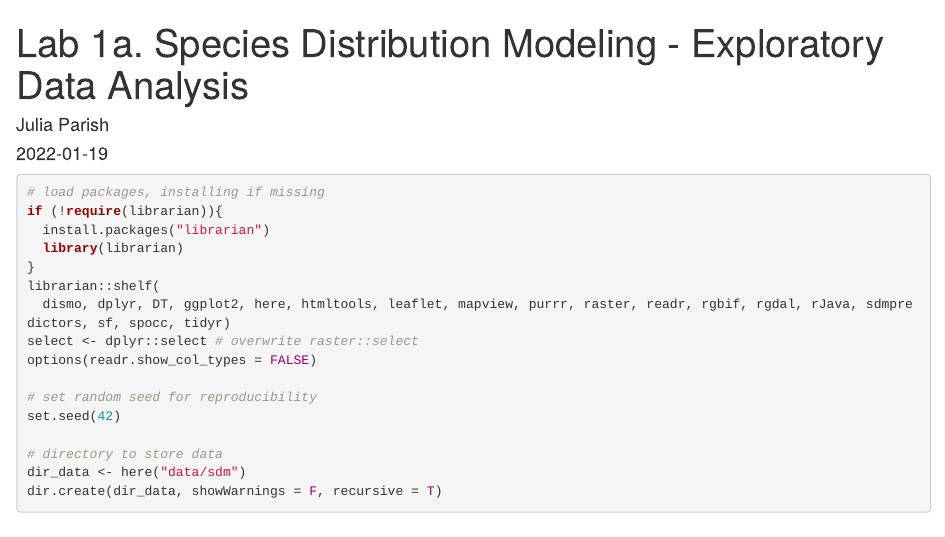
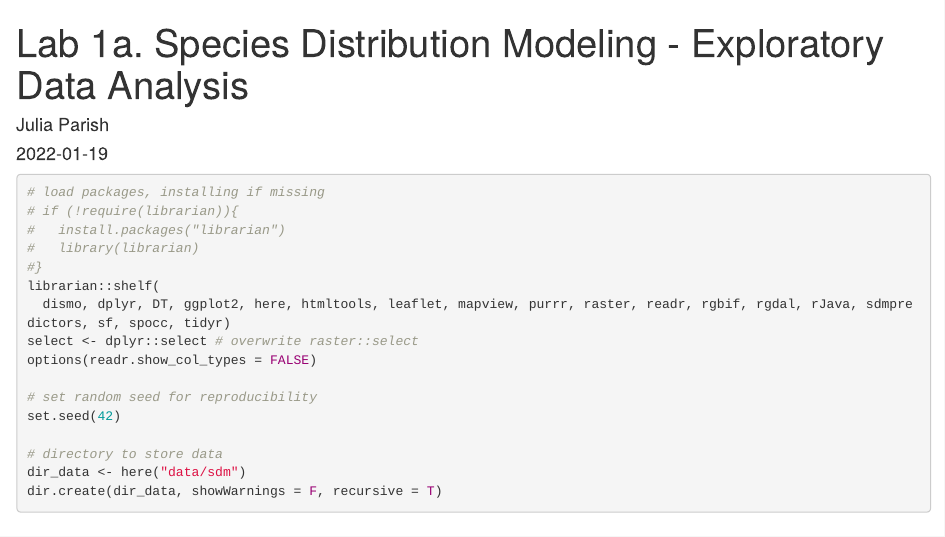
Before and after one commit to juliaparish/EDS232_Lab01, an R Markdown document (Lab01a_explore.Rmd): the page in a window 1100 px wide, from its top. Rendered offline with R 4.5, knitr and Pandoc, with nearby package versions; some code elsewhere in the file could not run offline.

Commit message:
knitted all labs

````diff
--- a/Lab01a_explore.Rmd
+++ b/Lab01a_explore.Rmd
@@ -12,12 +12,12 @@ knitr::opts_chunk$set(echo = TRUE)
 options(scipen = 999)
 ```
 
-```{r}
+```{r, warning=FALSE}
 # load packages, installing if missing
-if (!require(librarian)){
-  install.packages("librarian")
-  library(librarian)
-}
+# if (!require(librarian)){
+#   install.packages("librarian")
+#   library(librarian)
+#}
 librarian::shelf(
   dismo, dplyr, DT, ggplot2, here, htmltools, leaflet, mapview, purrr, raster, readr, rgbif, rgdal, rJava, sdmpredictors, sf, spocc, tidyr)
 select <- dplyr::select # overwrite raster::select
````
Also changed, not shown: Lab01b_regression.Rmd (+1 -1 lines), Lab01c_trees.html (added), Lab01d_evaluate.html (added), Lab01a_explore.Rmd (4 more changed lines), 1 other file.
